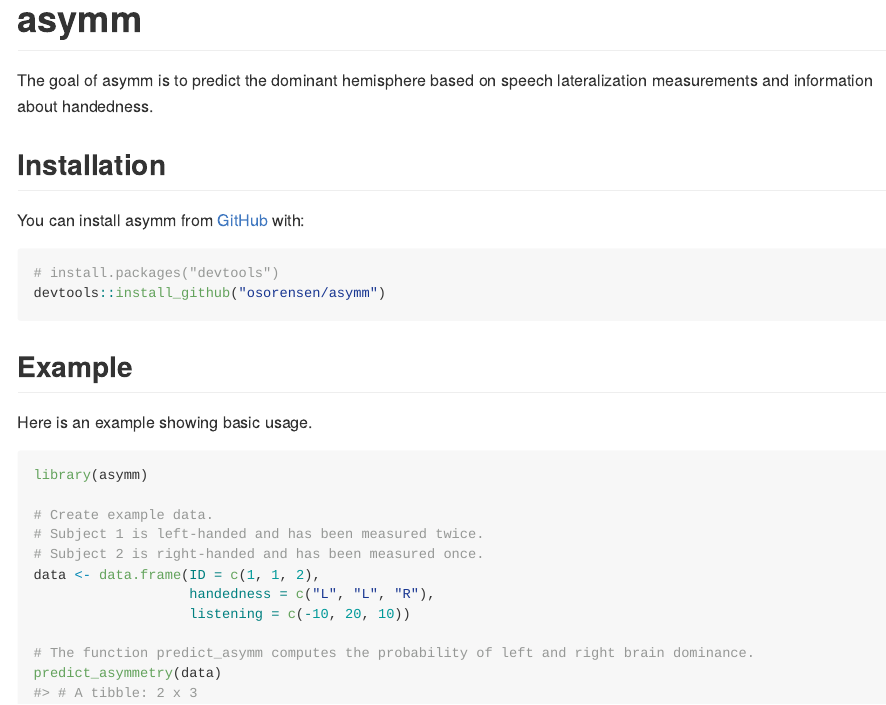
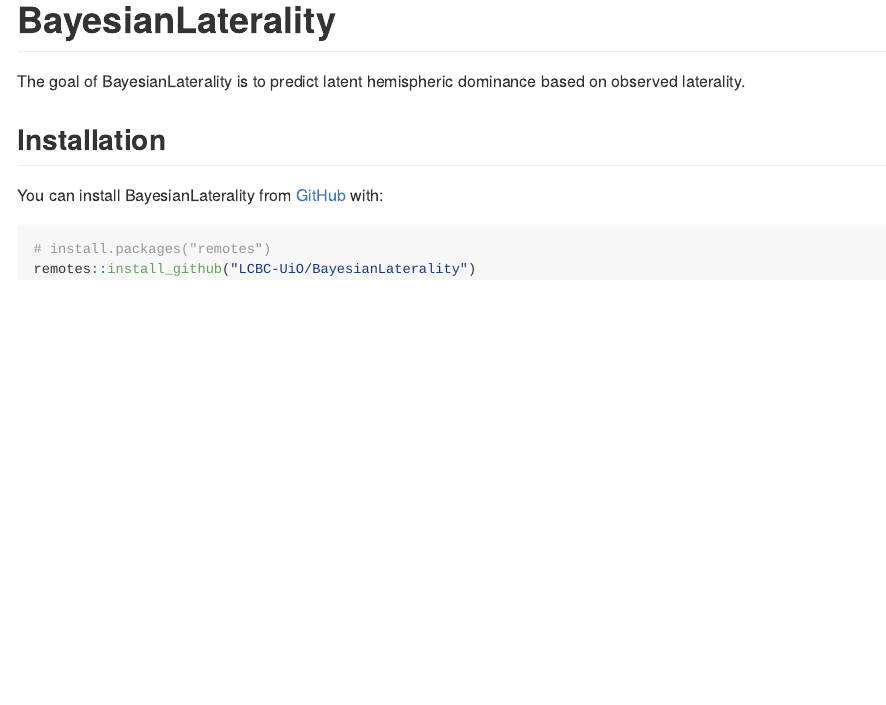
Before and after one commit to LCBC-UiO/BayesianLaterality, an R Markdown document (README.Rmd): the page in a window 1100 px wide, from its top. The pictures show the output file README.md that the author committed with the source, drawn offline in the style of GitHub.

Commit message:
Updated name and changed links

````diff
--- a/README.Rmd
+++ b/README.Rmd
@@ -13,39 +13,19 @@ knitr::opts_chunk$set(
 )
 ```
 
-# asymm
+# BayesianLaterality
 
 <!-- badges: start -->
 <!-- badges: end -->
 
-The goal of asymm is to predict the dominant hemisphere based on speech lateralization measurements and information about handedness.
+The goal of BayesianLaterality is to predict latent hemispheric dominance based on observed laterality.
 
 ## Installation
 
 
-You can install asymm from [GitHub](https://github.com/) with:
+You can install BayesianLaterality from [GitHub](https://github.com/) with:
 
 ``` r
-# install.packages("devtools")
-devtools::install_github("osorensen/asymm")
+# install.packages("remotes")
+remotes::install_github("LCBC-UiO/BayesianLaterality")
 ```
-
-
-
-## Example
-
-Here is an example showing basic usage.
-
-```{r example}
-library(asymm)
-
-# Create example data.
-# Subject 1 is left-handed and has been measured twice.
-# Subject 2 is right-handed and has been measured once.
-data <- data.frame(ID = c(1, 1, 2),
-                   handedness = c("L", "L", "R"),
-                   listening = c(-10, 20, 10))
-
-# The function predict_asymm computes the probability of left and right brain dominance.
-predict_asymmetry(data)
-```
````
Also changed, not shown: README.md, 1 other file.
